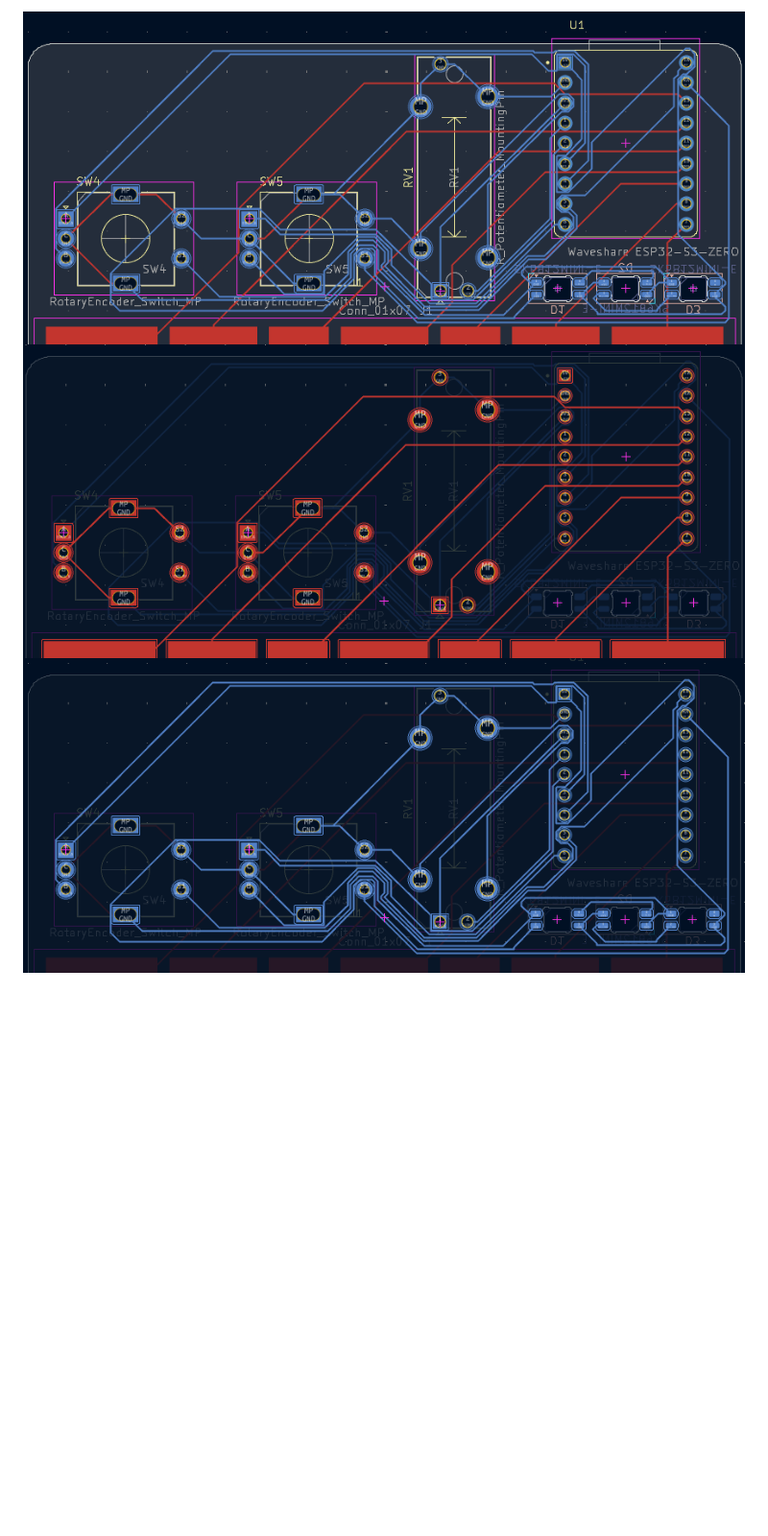
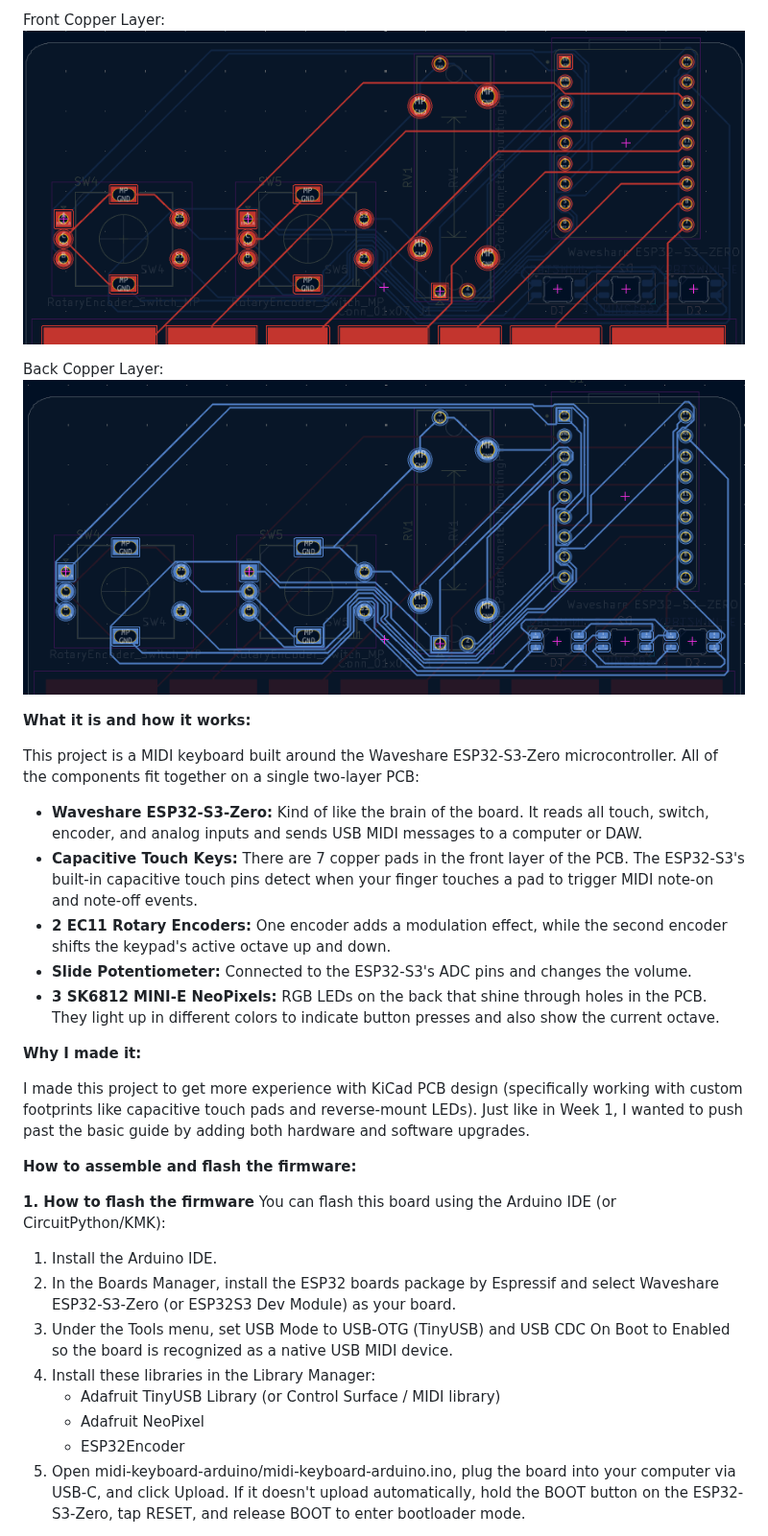
Before and after one commit to AnvithPothula/HalfLifeWeek3-Music, a Markdown page: README.md, the part around one of its changes. Shown at 96% size. Drawn GitHub-style; blank space fills up the shorter version.

```diff
--- a/README.md
+++ b/README.md
@@ -13,4 +16,36 @@ And this is the wiring:
 
-![Wiring](pictures/Wiring.png)
-![Wiring front](pictures/Wiring-front.png)
-![Wiring back](pictures/Wiring-back.png)
+Front Copper Layer:
+![Wiring Front](pictures/Wiring-front.png)
+
+Back Copper Layer:
+![Wiring Back](pictures/Wiring-back.png)
+
+
+**What it is and how it works:**
+
+This project is a MIDI keyboard built around the Waveshare ESP32-S3-Zero microcontroller. All of the components fit together on a single two-layer PCB:
+
+* **Waveshare ESP32-S3-Zero:** Kind of like the brain of the board. It reads all touch, switch, encoder, and analog inputs and sends USB MIDI messages to a computer or DAW.
+* **Capacitive Touch Keys:** There are 7 copper pads in the front layer of the PCB. The ESP32-S3's built-in capacitive touch pins detect when your finger touches a pad to trigger MIDI note-on and note-off events.
+* **2 EC11 Rotary Encoders:** One encoder adds a modulation effect, while the second encoder shifts the keypad's active octave up and down.
+* **Slide Potentiometer:** Connected to the ESP32-S3's ADC pins and changes the volume.
+* **3 SK6812 MINI-E NeoPixels:** RGB LEDs on the back that shine through holes in the PCB. They light up in different colors to indicate button presses and also show the current octave.
+
+**Why I made it:**
+
+I made this project to get more experience with KiCad PCB design (specifically working with custom footprints like capacitive touch pads and reverse-mount LEDs). Just like in Week 1, I wanted to push past the basic guide by adding both hardware and software upgrades.
+
+**How to assemble and flash the firmware:**
+
+**1. How to flash the firmware**
+You can flash this board using the Arduino IDE (or CircuitPython/KMK):
+
+1. Install the Arduino IDE.
+2. In the Boards Manager, install the ESP32 boards package by Espressif and select Waveshare ESP32-S3-Zero (or ESP32S3 Dev Module) as your board.
+3. Under the Tools menu, set USB Mode to USB-OTG (TinyUSB) and USB CDC On Boot to Enabled so the board is recognized as a native USB MIDI device.
+4. Install these libraries in the Library Manager:
+   * Adafruit TinyUSB Library (or Control Surface / MIDI library)
+   * Adafruit NeoPixel
+   * ESP32Encoder
+5. Open midi-keyboard-arduino/midi-keyboard-arduino.ino, plug the board into your computer via USB-C, and click Upload. If it doesn't upload automatically, hold the BOOT button on the ESP32-S3-Zero, tap RESET, and release BOOT to enter bootloader mode.
+
```
Also changed, not shown: other parts of README.md (+17 -4 lines), pictures/Final-PCB-3D.png (added), pictures/Final-PCB.png.
